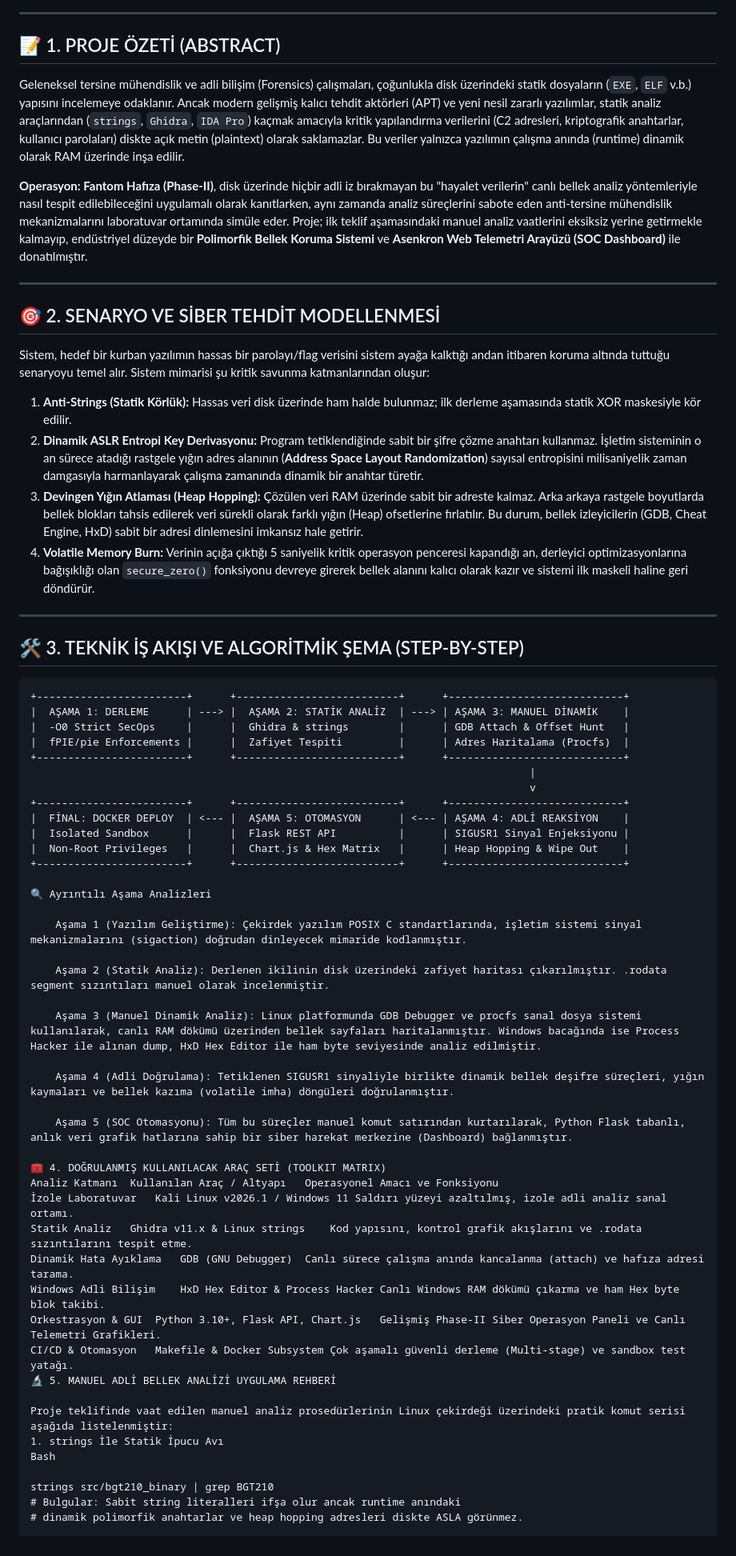
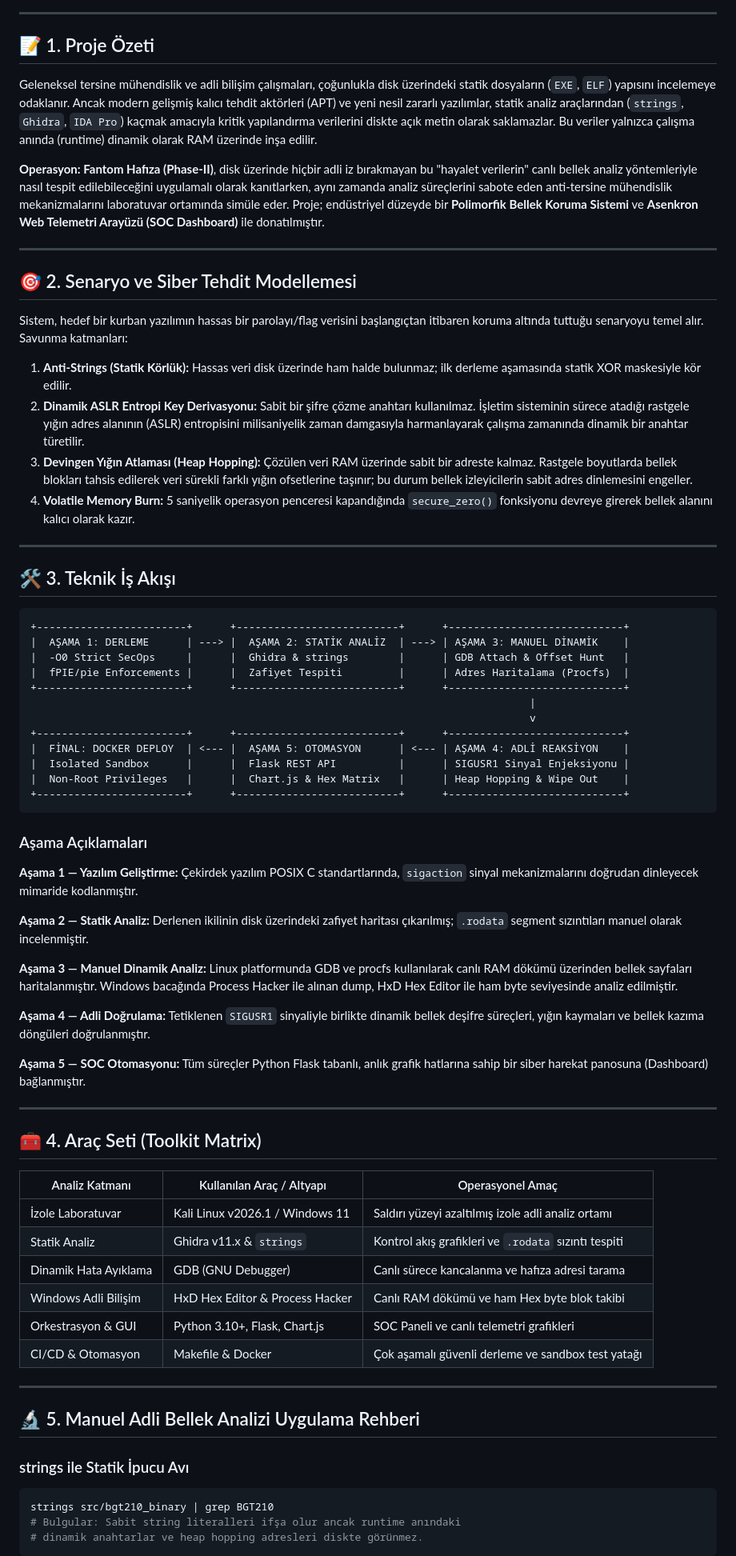
Before and after one commit to byznrckcc/BGT210_Final_Projesi, a Markdown page: README.md, the part around one of its changes. Shown at 80% size. Rendered like a GitHub page.

Commit message:
Docs: Complete extensive project deployment

````diff
--- a/README.md
+++ b/README.md
@@ -27,28 +28,28 @@ Markdown
 
 ---
 
-## 📝 1. PROJE ÖZETİ (ABSTRACT)
+## 📝 1. Proje Özeti
 
-Geleneksel tersine mühendislik ve adli bilişim (Forensics) çalışmaları, çoğunlukla disk üzerindeki statik dosyaların (`EXE`, `ELF` v.b.) yapısını incelemeye odaklanır. Ancak modern gelişmiş kalıcı tehdit aktörleri (APT) ve yeni nesil zararlı yazılımlar, statik analiz araçlarından (`strings`, `Ghidra`, `IDA Pro`) kaçmak amacıyla kritik yapılandırma verilerini (C2 adresleri, kriptografik anahtarlar, kullanıcı parolaları) diskte açık metin (plaintext) olarak saklamazlar. Bu veriler yalnızca yazılımın çalışma anında (runtime) dinamik olarak RAM üzerinde inşa edilir.
+Geleneksel tersine mühendislik ve adli bilişim çalışmaları, çoğunlukla disk üzerindeki statik dosyaların (`EXE`, `ELF`) yapısını incelemeye odaklanır. Ancak modern gelişmiş kalıcı tehdit aktörleri (APT) ve yeni nesil zararlı yazılımlar, statik analiz araçlarından (`strings`, `Ghidra`, `IDA Pro`) kaçmak amacıyla kritik yapılandırma verilerini diskte açık metin olarak saklamazlar. Bu veriler yalnızca çalışma anında (runtime) dinamik olarak RAM üzerinde inşa edilir.
 
-**Operasyon: Fantom Hafıza (Phase-II)**, disk üzerinde hiçbir adli iz bırakmayan bu "hayalet verilerin" canlı bellek analiz yöntemleriyle nasıl tespit edilebileceğini uygulamalı olarak kanıtlarken, aynı zamanda analiz süreçlerini sabote eden anti-tersine mühendislik mekanizmalarını laboratuvar ortamında simüle eder. Proje; ilk teklif aşamasındaki manuel analiz vaatlerini eksiksiz yerine getirmekle kalmayıp, endüstriyel düzeyde bir **Polimorfik Bellek Koruma Sistemi** ve **Asenkron Web Telemetri Arayüzü (SOC Dashboard)** ile donatılmıştır.
+**Operasyon: Fantom Hafıza (Phase-II)**, disk üzerinde hiçbir adli iz bırakmayan bu "hayalet verilerin" canlı bellek analiz yöntemleriyle nasıl tespit edilebileceğini uygulamalı olarak kanıtlarken, aynı zamanda analiz süreçlerini sabote eden anti-tersine mühendislik mekanizmalarını laboratuvar ortamında simüle eder. Proje; endüstriyel düzeyde bir **Polimorfik Bellek Koruma Sistemi** ve **Asenkron Web Telemetri Arayüzü (SOC Dashboard)** ile donatılmıştır.
 
 ---
 
-## 🎯 2. SENARYO VE SİBER TEHDİT MODELLENMESİ
+## 🎯 2. Senaryo ve Siber Tehdit Modellemesi
 
-Sistem, hedef bir kurban yazılımın hassas bir parolayı/flag verisini sistem ayağa kalktığı andan itibaren koruma altında tuttuğu senaryoyu temel alır. Sistem mimarisi şu kritik savunma katmanlarından oluşur:
+Sistem, hedef bir kurban yazılımın hassas bir parolayı/flag verisini başlangıçtan itibaren koruma altında tuttuğu senaryoyu temel alır. Savunma katmanları:
 
 1. **Anti-Strings (Statik Körlük):** Hassas veri disk üzerinde ham halde bulunmaz; ilk derleme aşamasında statik XOR maskesiyle kör edilir.
-2. **Dinamik ASLR Entropi Key Derivasyonu:** Program tetiklendiğinde sabit bir şifre çözme anahtarı kullanmaz. İşletim sisteminin o an sürece atadığı rastgele yığın adres alanının (**Address Space Layout Randomization**) sayısal entropisini milisaniyelik zaman damgasıyla harmanlayarak çalışma zamanında dinamik bir anahtar türetir.
-3. **Devingen Yığın Atlaması (Heap Hopping):** Çözülen veri RAM üzerinde sabit bir adreste kalmaz. Arka arkaya rastgele boyutlarda bellek blokları tahsis edilerek veri sürekli olarak farklı yığın (Heap) ofsetlerine fırlatılır. Bu durum, bellek izleyicilerin (GDB, Cheat Engine, HxD) sabit bir adresi dinlemesini imkansız hale getirir.
-4. **Volatile Memory Burn:** Verinin açığa çıktığı 5 saniyelik kritik operasyon penceresi kapandığı an, derleyici optimizasyonlarına bağışıklığı olan `secure_zero()` fonksiyonu devreye girerek bellek alanını kalıcı olarak kazır ve sistemi ilk maskeli haline geri döndürür.
+2. **Dinamik ASLR Entropi Key Derivasyonu:** Sabit bir şifre çözme anahtarı kullanılmaz. İşletim sisteminin sürece atadığı rastgele yığın adres alanının (ASLR) entropisini milisaniyelik zaman damgasıyla harmanlayarak çalışma zamanında dinamik bir anahtar türetilir.
+3. **Devingen Yığın Atlaması (Heap Hopping):** Çözülen veri RAM üzerinde sabit bir adreste kalmaz. Rastgele boyutlarda bellek blokları tahsis edilerek veri sürekli farklı yığın ofsetlerine taşınır; bu durum bellek izleyicilerin sabit adres dinlemesini engeller.
+4. **Volatile Memory Burn:** 5 saniyelik operasyon penceresi kapandığında `secure_zero()` fonksiyonu devreye girerek bellek alanını kalıcı olarak kazır.
 
 ---
 
-## 🛠️ 3. TEKNİK İŞ AKIŞI VE ALGORİTMİK ŞEMA (STEP-BY-STEP)
+## 🛠️ 3. Teknik İş Akışı
 
-```text
+```
 +------------------------+      +--------------------------+      +----------------------------+
 |  AŞAMA 1: DERLEME      | ---> |  AŞAMA 2: STATİK ANALİZ  | ---> | AŞAMA 3: MANUEL DİNAMİK    |
 |  -O0 Strict SecOps     |      |  Ghidra & strings        |      | GDB Attach & Offset Hunt   |
@@ -61,34 +62,42 @@ Sistem, hedef bir kurban yazılımın hassas bir parolayı/flag verisini sistem
 |  Isolated Sandbox      |      |  Flask REST API          |      | SIGUSR1 Sinyal Enjeksiyonu |
 |  Non-Root Privileges   |      |  Chart.js & Hex Matrix   |      | Heap Hopping & Wipe Out    |
 +------------------------+      +--------------------------+      +----------------------------+
+```
 
-🔍 Ayrıntılı Aşama Analizleri
+### Aşama Açıklamaları
 
-    Aşama 1 (Yazılım Geliştirme): Çekirdek yazılım POSIX C standartlarında, işletim sistemi sinyal mekanizmalarını (sigaction) doğrudan dinleyecek mimaride kodlanmıştır.
+**Aşama 1 — Yazılım Geliştirme:** Çekirdek yazılım POSIX C standartlarında, `sigaction` sinyal mekanizmalarını doğrudan dinleyecek mimaride kodlanmıştır.
 
-    Aşama 2 (Statik Analiz): Derlenen ikilinin disk üzerindeki zafiyet haritası çıkarılmıştır. .rodata segment sızıntıları manuel olarak incelenmiştir.
+**Aşama 2 — Statik Analiz:** Derlenen ikilinin disk üzerindeki zafiyet haritası çıkarılmış; `.rodata` segment sızıntıları manuel olarak incelenmiştir.
 
-    Aşama 3 (Manuel Dinamik Analiz): Linux platformunda GDB Debugger ve procfs sanal dosya sistemi kullanılarak, canlı RAM dökümü üzerinden bellek sayfaları haritalanmıştır. Windows bacağında ise Process Hacker ile alınan dump, HxD Hex Editor ile ham byte seviyesinde analiz edilmiştir.
+**Aşama 3 — Manuel Dinamik Analiz:** Linux platformunda GDB ve procfs kullanılarak canlı RAM dökümü üzerinden bellek sayfaları haritalanmıştır. Windows bacağında Process Hacker ile alınan dump, HxD Hex Editor ile ham byte seviyesinde analiz edilmiştir.
 
-    Aşama 4 (Adli Doğrulama): Tetiklenen SIGUSR1 sinyaliyle birlikte dinamik bellek deşifre süreçleri, yığın kaymaları ve bellek kazıma (volatile imha) döngüleri doğrulanmıştır.
+**Aşama 4 — Adli Doğrulama:** Tetiklenen `SIGUSR1` sinyaliyle birlikte dinamik bellek deşifre süreçleri, yığın kaymaları ve bellek kazıma döngüleri doğrulanmıştır.
 
-    Aşama 5 (SOC Otomasyonu): Tüm bu süreçler manuel komut satırından kurtarılarak, Python Flask tabanlı, anlık veri grafik hatlarına sahip bir siber harekat merkezine (Dashboard) bağlanmıştır.
+**Aşama 5 — SOC Otomasyonu:** Tüm süreçler Python Flask tabanlı, anlık grafik hatlarına sahip bir siber harekat panosuna (Dashboard) bağlanmıştır.
 
-🧰 4. DOĞRULANMIŞ KULLANILACAK ARAÇ SETİ (TOOLKIT MATRIX)
-Analiz Katmanı	Kullanılan Araç / Altyapı	Operasyonel Amacı ve Fonksiyonu
-İzole Laboratuvar	Kali Linux v2026.1 / Windows 11	Saldırı yüzeyi azaltılmış, izole adli analiz sanal ortamı.
-Statik Analiz	Ghidra v11.x & Linux strings	Kod yapısını, kontrol grafik akışlarını ve .rodata sızıntılarını tespit etme.
-Dinamik Hata Ayıklama	GDB (GNU Debugger)	Canlı sürece çalışma anında kancalanma (attach) ve hafıza adresi tarama.
-Windows Adli Bilişim	HxD Hex Editor & Process Hacker	Canlı Windows RAM dökümü çıkarma ve ham Hex byte blok takibi.
-Orkestrasyon & GUI	Python 3.10+, Flask API, Chart.js	Gelişmiş Phase-II Siber Operasyon Paneli ve Canlı Telemetri Grafikleri.
-CI/CD & Otomasyon	Makefile & Docker Subsystem	Çok aşamalı güvenli derleme (Multi-stage) ve sandbox test yatağı.
-🔬 5. MANUEL ADLİ BELLEK ANALİZİ UYGULAMA REHBERİ
+---
 
-Proje teklifinde vaat edilen manuel analiz prosedürlerinin Linux çekirdeği üzerindeki pratik komut serisi aşağıda listelenmiştir:
-1. strings İle Statik İpucu Avı
-Bash
+## 🧰 4. Araç Seti (Toolkit Matrix)
 
+| Analiz Katmanı | Kullanılan Araç / Altyapı | Operasyonel Amaç |
+|---|---|---|
+| İzole Laboratuvar | Kali Linux v2026.1 / Windows 11 | Saldırı yüzeyi azaltılmış izole adli analiz ortamı |
+| Statik Analiz | Ghidra v11.x & `strings` | Kontrol akış grafikleri ve `.rodata` sızıntı tespiti |
+| Dinamik Hata Ayıklama | GDB (GNU Debugger) | Canlı sürece kancalanma ve hafıza adresi tarama |
+| Windows Adli Bilişim | HxD Hex Editor & Process Hacker | Canlı RAM dökümü ve ham Hex byte blok takibi |
+| Orkestrasyon & GUI | Python 3.10+, Flask, Chart.js | SOC Paneli ve canlı telemetri grafikleri |
+| CI/CD & Otomasyon | Makefile & Docker | Çok aşamalı güvenli derleme ve sandbox test yatağı |
+
+---
+
+## 🔬 5. Manuel Adli Bellek Analizi Uygulama Rehberi
+
+### strings ile Statik İpucu Avı
+
+```bash
 strings src/bgt210_binary | grep BGT210
 # Bulgular: Sabit string literalleri ifşa olur ancak runtime anındaki
-# dinamik polimorfik anahtarlar ve heap hopping adresleri diskte ASLA görünmez.
+# dinamik anahtarlar ve heap hopping adresleri diskte görünmez.
+```
 
````
Also changed, not shown: other parts of README.md (+39 -39 lines).
